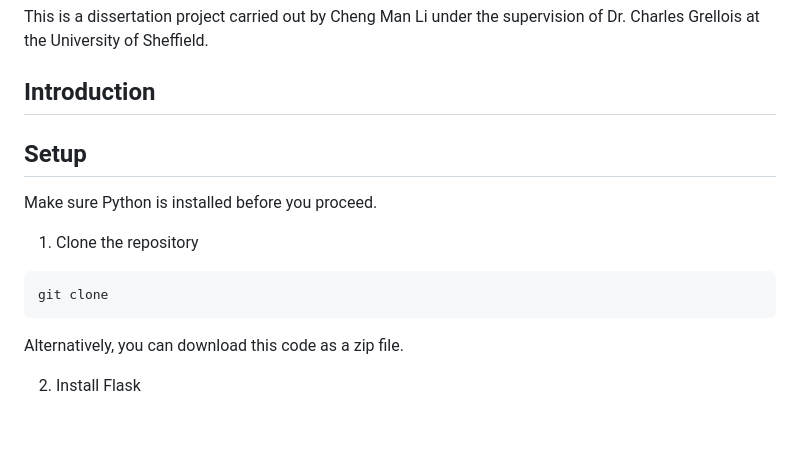
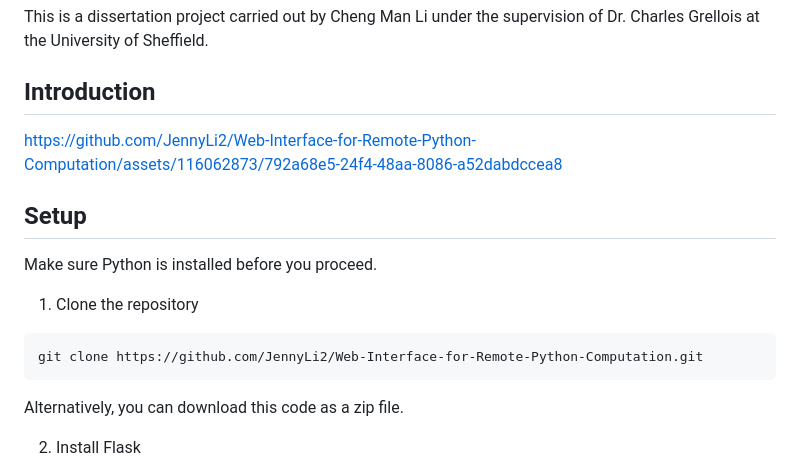
Before and after one commit to JennyLi2/Web-Interface-for-Remote-Python-Computation, a Markdown page: readme.md, the part around the change. GitHub-like rendering; blank space fills up the shorter version.

````diff
--- a/readme.md
+++ b/readme.md
@@ -3,6 +3,8 @@
 This is a dissertation project carried out by Cheng Man Li under the supervision of Dr. Charles Grellois at the University of Sheffield.
 
 ## Introduction
+
+https://github.com/JennyLi2/Web-Interface-for-Remote-Python-Computation/assets/116062873/792a68e5-24f4-48aa-8086-a52dabdccea8
 
 
 ## Setup
@@ -10,7 +12,7 @@ Make sure Python is installed before you proceed.
 
 1. Clone the repository
 ```
-git clone
+git clone https://github.com/JennyLi2/Web-Interface-for-Remote-Python-Computation.git
 ```
 Alternatively, you can download this code as a zip file.
 
````
